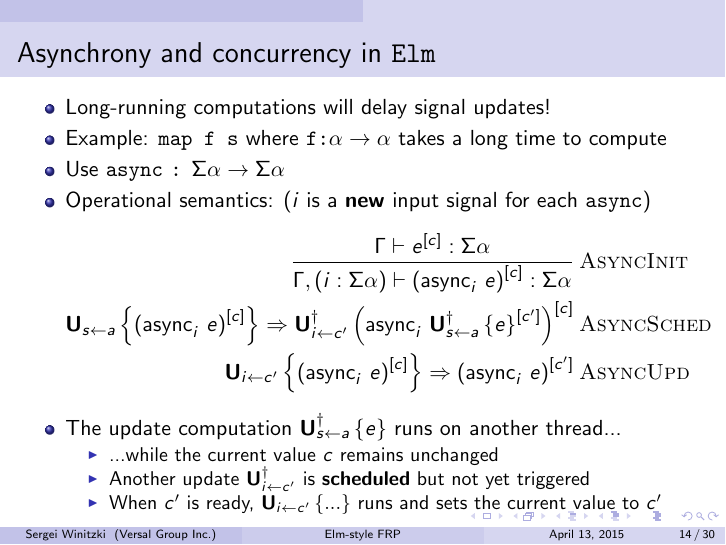
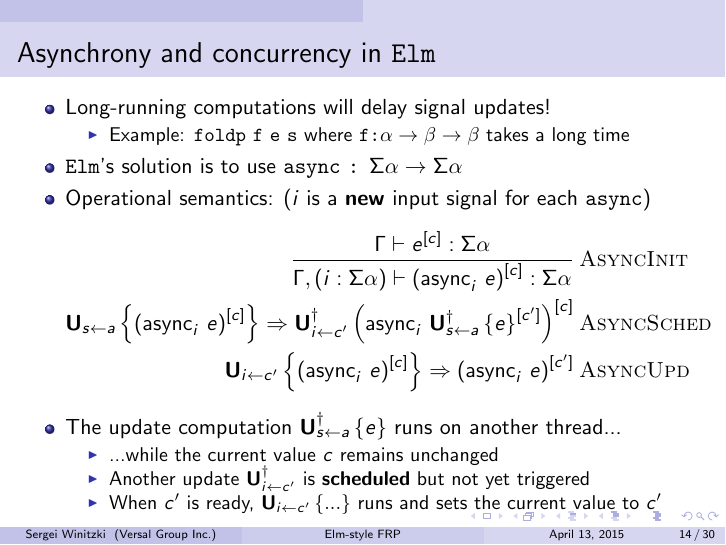
Before and after one commit to winitzki/talks, LaTeX slides (elm-talk/elm_talk.tex): page 14 of 30. Compiled offline with pdfLaTeX.

Commit message:
clarify async

```diff
--- a/elm-talk/elm_talk.tex
+++ b/elm-talk/elm_talk.tex
@@ -444,9 +444,12 @@ main~=~map~draw~(foldp~update~init\_state~merge\_inputs)
 \lyxframeend{}\lyxframe{Asynchrony and concurrency in \texttt{Elm}}
 \begin{itemize}
 \item Long-running computations will delay signal updates!
-\item Example: \texttt{map f s} where \texttt{f:$\alpha\rightarrow\alpha$}
-takes a long time to compute
-\item Use \texttt{async} \texttt{:} $\Sigma\alpha\rightarrow\Sigma\alpha$
+
+\begin{itemize}
+\item Example: \texttt{foldp} \texttt{f} \texttt{e} \texttt{s} where \texttt{f:$\alpha\rightarrow\beta\rightarrow\beta$}
+takes a long time
+\end{itemize}
+\item \texttt{Elm}'s solution is to use \texttt{async} \texttt{:} $\Sigma\alpha\rightarrow\Sigma\alpha$
 \item Operational semantics: ($i$ is a \textbf{new} input signal for each
 \texttt{async})
 \begin{align*}
```
Also changed, not shown: elm-talk/elm_talk.pdf, 1 other file.
